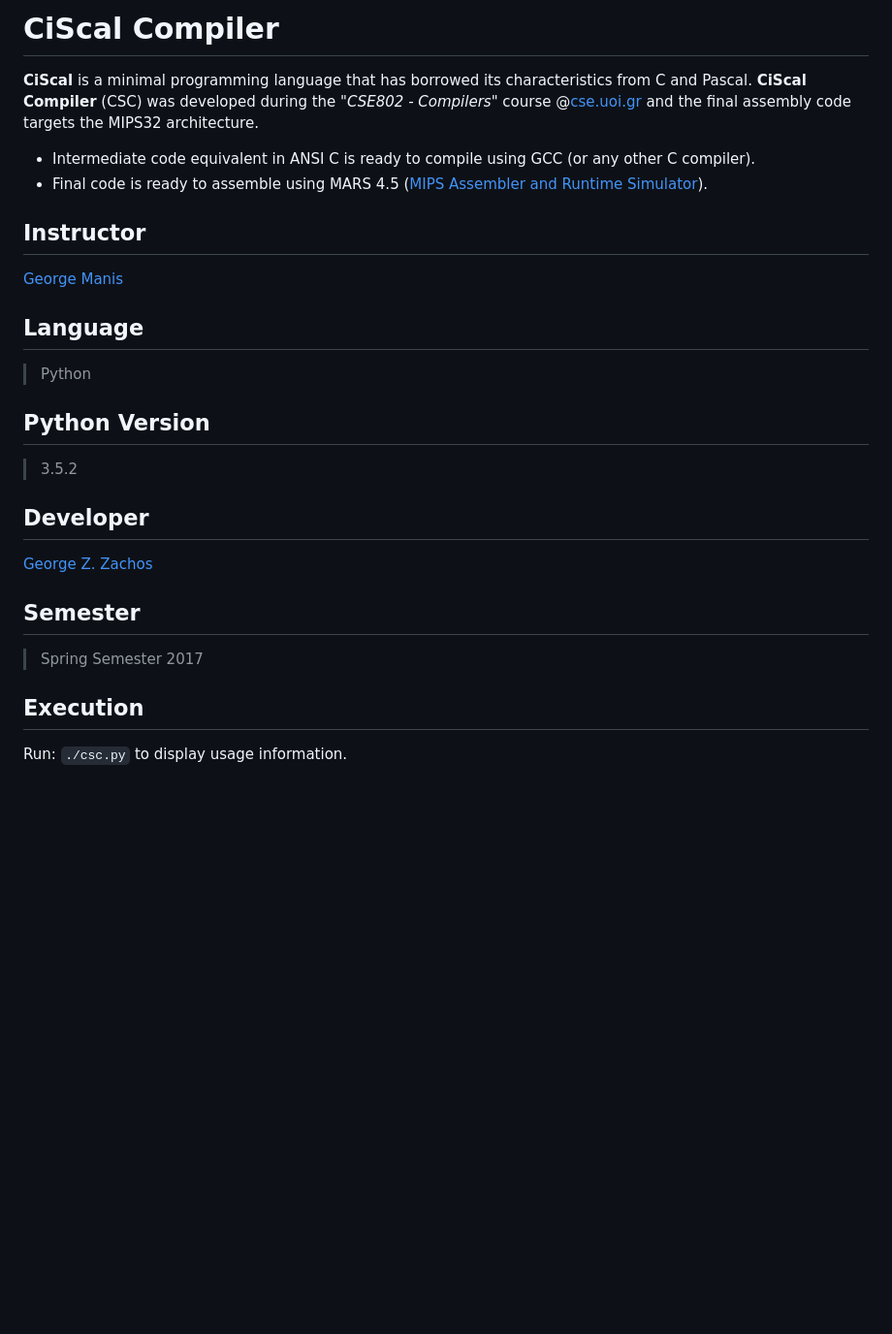
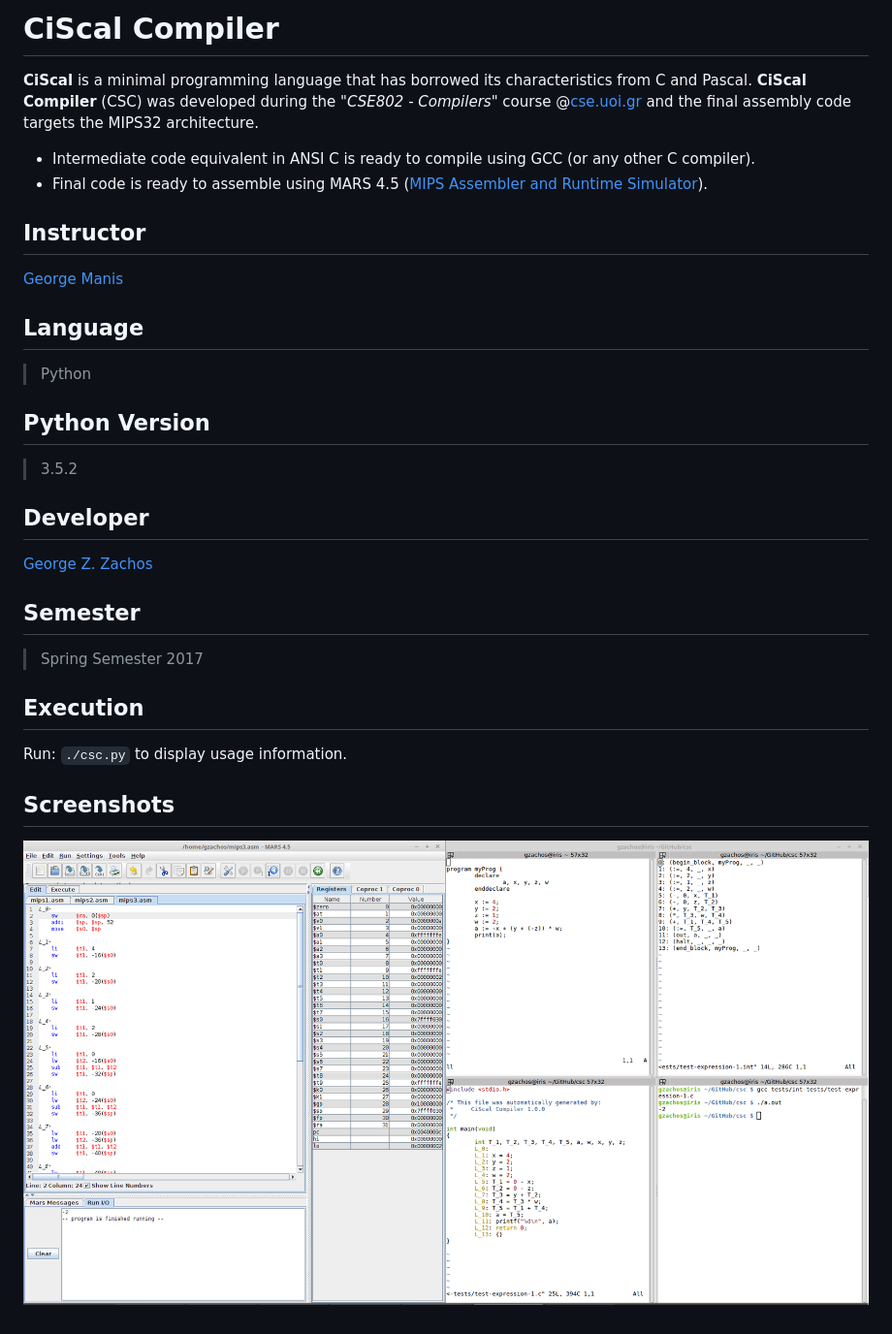
Before and after one commit to gzachos/compilers-course-uoi, a Markdown page: README.md, the part around the change. Shown: that part at 97% size. GitHub-like rendering; pictures changed too: screenshots/mips_final_code.png (added); blank space fills up the shorter version.

Commit message:
Added an old screenshot

````diff
--- a/README.md
+++ b/README.md
@@ -1,5 +1,4 @@
-CiScal Compiler
-===============
+# CiScal Compiler
 
 __CiScal__ is a minimal programming language that has borrowed its characteristics from C and Pascal.
 __CiScal Compiler__ (CSC) was developed during the "_CSE802 - Compilers_" course @[cse.uoi.gr](http://cse.uoi.gr)
@@ -8,26 +7,24 @@ and the final assembly code targets the MIPS32 architecture.
   * Intermediate code equivalent in ANSI C is ready to compile using GCC (or any other C compiler).
   * Final code is ready to assemble using MARS 4.5 ([MIPS Assembler and Runtime Simulator](http://courses.missouristate.edu/KenVollmar/mars/)).
 
-Instructor
-----------
+## Instructor
 [George Manis](http://cse.uoi.gr/~manis)
 
-Language
---------
+## Language
 > Python
 
-Python Version
---------------
+## Python Version
 > 3.5.2
 
-Developer
----------
+## Developer
 [George Z. Zachos](http://cse.uoi.gr/~gzachos)
 
-Semester
---------
+## Semester
 > Spring Semester 2017
 
-Execution
----------
+## Execution
 Run: ```./csc.py``` to display usage information.
+
+## Screenshots
+
+![mips_final_code.png](screenshots/mips_final_code.png)
````
